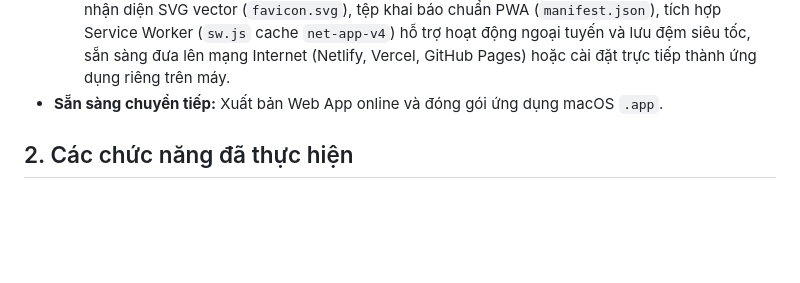
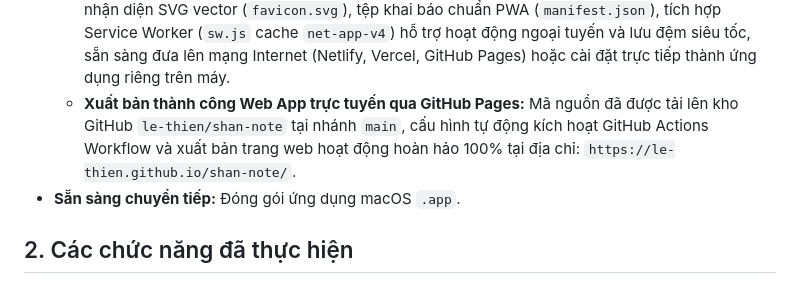
Before and after one commit to le-thien/shan-note, a Markdown page: docs/STATUS.md, the part around the change. GitHub-like rendering; blank space fills up the shorter version.

```diff
--- a/docs/STATUS.md
+++ b/docs/STATUS.md
@@ -27,7 +27,8 @@
     + Hỗ trợ 3 hàm (tự động tìm 3 đỉnh tam giác cong chia 2 khoảng tích phân hoặc người dùng nhập cận).
     + Tô màu miền diện tích $S$ bán trong suốt trên đồ thị, kẻ đường dóng các cận nét đứt, đánh dấu giao điểm và hiển thị thẻ kết quả $S$ & $V$ trên đồ thị.
   - **Chuẩn bị và hoàn thiện nền tảng xuất bản Web App (Progressive Web App - PWA):** Đã tạo bộ nhận diện SVG vector (`favicon.svg`), tệp khai báo chuẩn PWA (`manifest.json`), tích hợp Service Worker (`sw.js` cache `net-app-v4`) hỗ trợ hoạt động ngoại tuyến và lưu đệm siêu tốc, sẵn sàng đưa lên mạng Internet (Netlify, Vercel, GitHub Pages) hoặc cài đặt trực tiếp thành ứng dụng riêng trên máy.
-- **Sẵn sàng chuyển tiếp:** Xuất bản Web App online và đóng gói ứng dụng macOS `.app`.
+  - **Xuất bản thành công Web App trực tuyến qua GitHub Pages:** Mã nguồn đã được tải lên kho GitHub `le-thien/shan-note` tại nhánh `main`, cấu hình tự động kích hoạt GitHub Actions Workflow và xuất bản trang web hoạt động hoàn hảo 100% tại địa chỉ: `https://le-thien.github.io/shan-note/`.
+- **Sẵn sàng chuyển tiếp:** Đóng gói ứng dụng macOS `.app`.
 
 ## 2. Các chức năng đã thực hiện
 - [x] **Bật lại & Hoàn thiện toàn diện tính năng các button trên thanh Header:**
```
Also changed, not shown: CHANGELOG.md (+10 -0 lines).
